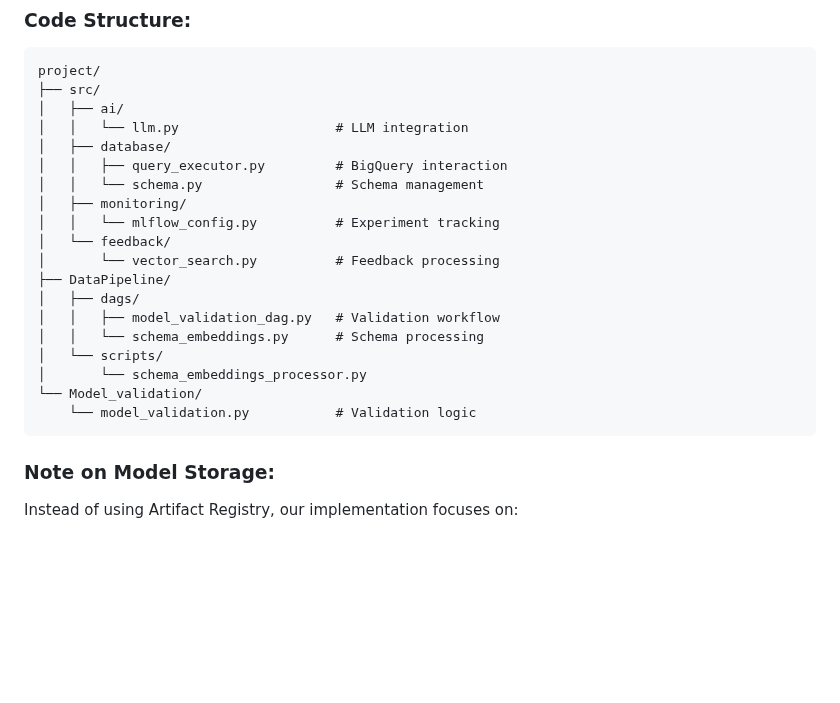
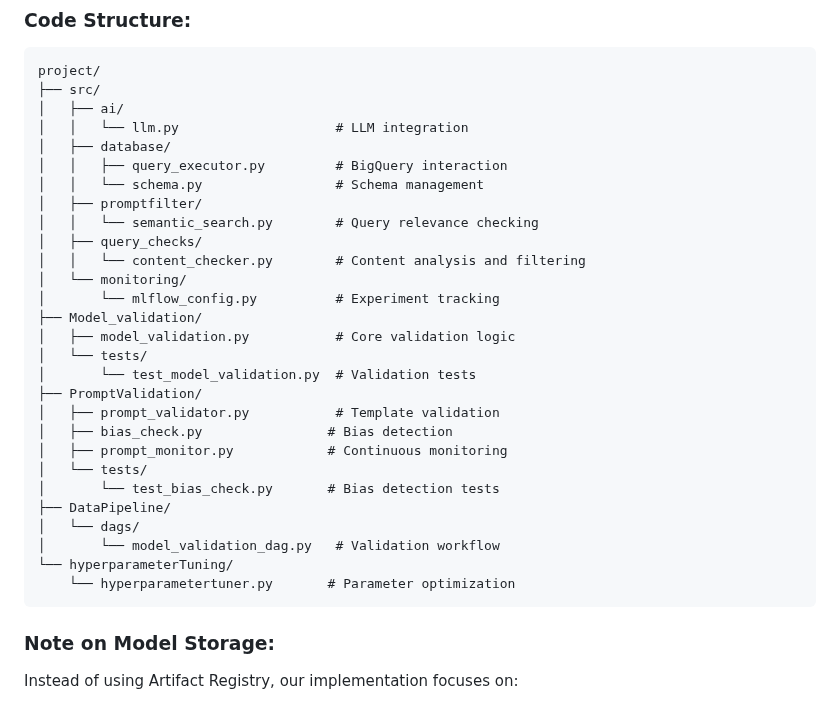
Before and after one commit to DataBridgeAI/ChatwithDatabase, a Markdown page: src/README.md, the part around the change. Drawn GitHub-style; blank space fills up the shorter version.

````diff
--- a/src/README.md
+++ b/src/README.md
@@ -175,18 +175,27 @@ project/
 │   ├── database/
 │   │   ├── query_executor.py         # BigQuery interaction
 │   │   └── schema.py                 # Schema management
-│   ├── monitoring/
-│   │   └── mlflow_config.py          # Experiment tracking
-│   └── feedback/
-│       └── vector_search.py          # Feedback processing
+│   ├── promptfilter/
+│   │   └── semantic_search.py        # Query relevance checking
+│   ├── query_checks/
+│   │   └── content_checker.py        # Content analysis and filtering
+│   └── monitoring/
+│       └── mlflow_config.py          # Experiment tracking
+├── Model_validation/
+│   ├── model_validation.py           # Core validation logic
+│   └── tests/
+│       └── test_model_validation.py  # Validation tests
+├── PromptValidation/
+│   ├── prompt_validator.py           # Template validation
+│   ├── bias_check.py                # Bias detection
+│   ├── prompt_monitor.py            # Continuous monitoring
+│   └── tests/
+│       └── test_bias_check.py       # Bias detection tests
 ├── DataPipeline/
-│   ├── dags/
-│   │   ├── model_validation_dag.py   # Validation workflow
-│   │   └── schema_embeddings.py      # Schema processing
-│   └── scripts/
-│       └── schema_embeddings_processor.py
-└── Model_validation/
-    └── model_validation.py           # Validation logic
+│   └── dags/
+│       └── model_validation_dag.py   # Validation workflow
+└── hyperparameterTuning/
+    └── hyperparametertuner.py       # Parameter optimization
 ```
 
 ### Note on Model Storage:
````
